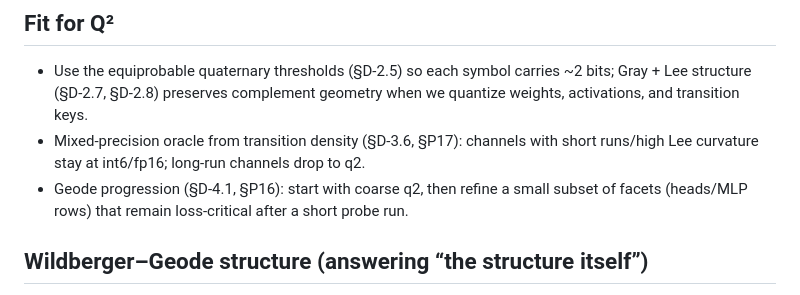
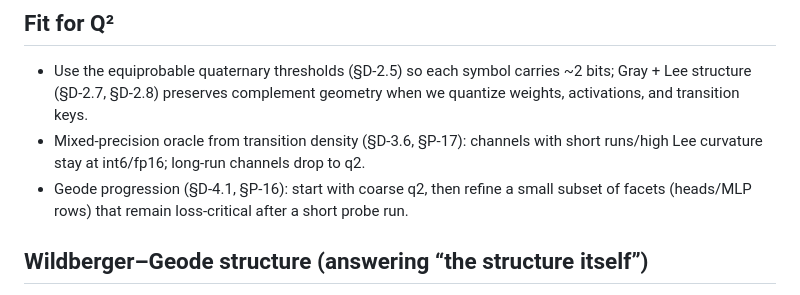
Before and after one commit to devlux76/q2, a Markdown page: docs/parameter-golf.md, the part around the change. Drawn GitHub-style.

Commit message:
Update parameter-golf.md
Co-authored-by: Copilot <175728472+Copilot@users.noreply.github.com>

```diff
--- a/docs/parameter-golf.md
+++ b/docs/parameter-golf.md
@@ -10,8 +10,8 @@ This note outlines how to point Q² at OpenAI's Parameter Golf challenge (train
 
 ## Fit for Q²
 - Use the equiprobable quaternary thresholds (§D-2.5) so each symbol carries ~2 bits; Gray + Lee structure (§D-2.7, §D-2.8) preserves complement geometry when we quantize weights, activations, and transition keys.
-- Mixed-precision oracle from transition density (§D-3.6, §P17): channels with short runs/high Lee curvature stay at int6/fp16; long-run channels drop to q2.
-- Geode progression (§D-4.1, §P16): start with coarse q2, then refine a small subset of facets (heads/MLP rows) that remain loss-critical after a short probe run.
+- Mixed-precision oracle from transition density (§D-3.6, §P-17): channels with short runs/high Lee curvature stay at int6/fp16; long-run channels drop to q2.
+- Geode progression (§D-4.1, §P-16): start with coarse q2, then refine a small subset of facets (heads/MLP rows) that remain loss-critical after a short probe run.
 
 ## Wildberger–Geode structure (answering “the structure itself”)
 - Treat each attention head / MLP row as a **facet** in the Geode factorization (§D-4.1): parameter-tie facets that live on the same stratum so depth grows without new parameters; liquid blocks share the same tying map.
```
